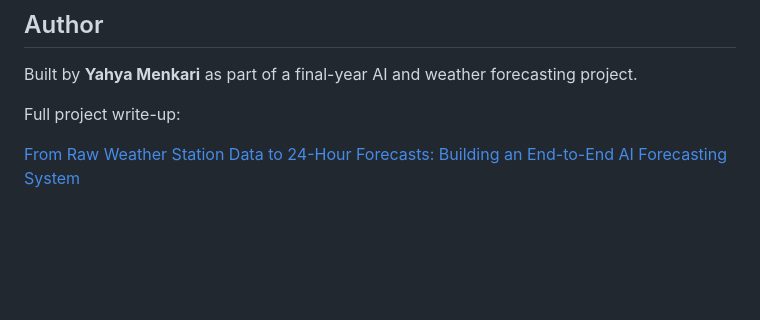
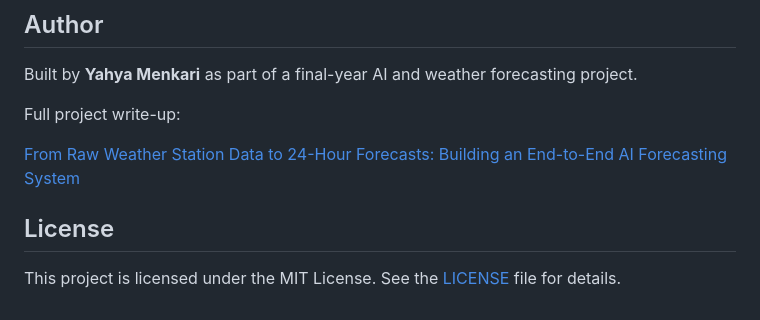
Before and after one commit to gautax/Weather-Forcasting-Using-ML, a Markdown page: README.md, the part around the change. Rendered like a GitHub page; blank space fills up the shorter version.

Commit message:
Add license information to README
Add license section to README with MIT License details.

```diff
--- a/README.md
+++ b/README.md
@@ -342,3 +342,6 @@ Built by **Yahya Menkari** as part of a final-year AI and weather forecasting pr
 Full project write-up:
 
 [From Raw Weather Station Data to 24-Hour Forecasts: Building an End-to-End AI Forecasting System](https://medium.com/@yahya.menkari/from-raw-weather-station-data-to-24-hour-forecasts-building-an-end-to-end-ai-forecasting-system-c73472605fa1)
+## License
+
+This project is licensed under the MIT License. See the [LICENSE](LICENSE) file for details.
```
